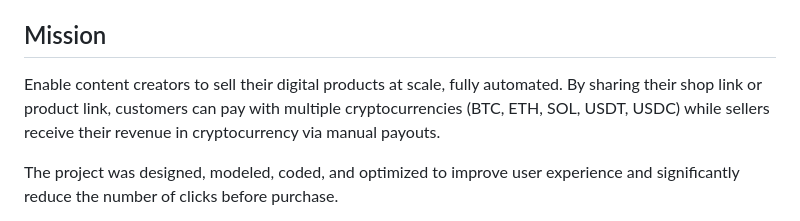
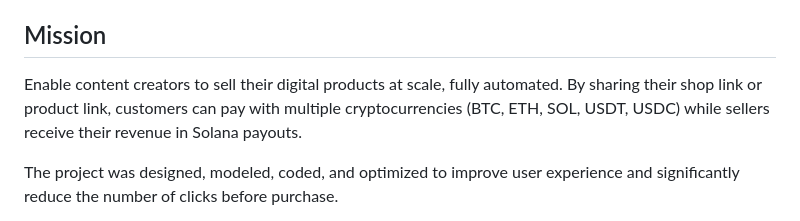
Before and after one commit to noricra/Uzeur-Core, a Markdown page: README.md, the part around the change. GitHub-like rendering.

Commit message:
Change revenue payout currency to Solana
Updated the revenue payout currency from 'manual payouts' to 'Solana payouts'.

```diff
--- a/README.md
+++ b/README.md
@@ -4,7 +4,7 @@
 
 ## Mission
 
-Enable content creators to sell their digital products at scale, fully automated. By sharing their shop link or product link, customers can pay with multiple cryptocurrencies (BTC, ETH, SOL, USDT, USDC) while sellers receive their revenue in cryptocurrency via manual payouts.
+Enable content creators to sell their digital products at scale, fully automated. By sharing their shop link or product link, customers can pay with multiple cryptocurrencies (BTC, ETH, SOL, USDT, USDC) while sellers receive their revenue in Solana payouts.
 
 The project was designed, modeled, coded, and optimized to improve user experience and significantly reduce the number of clicks before purchase.
 
```
